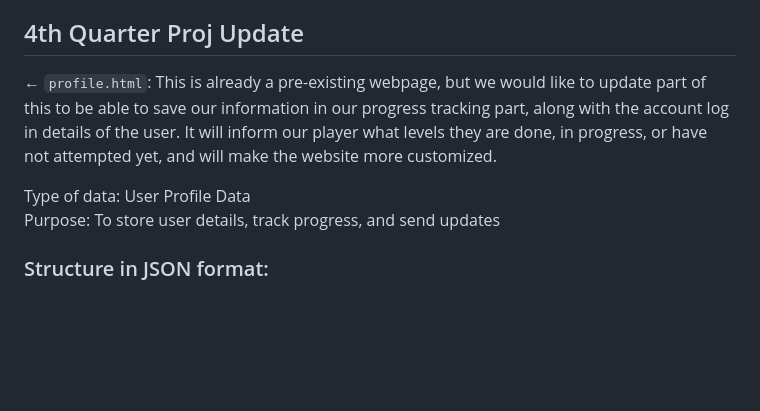
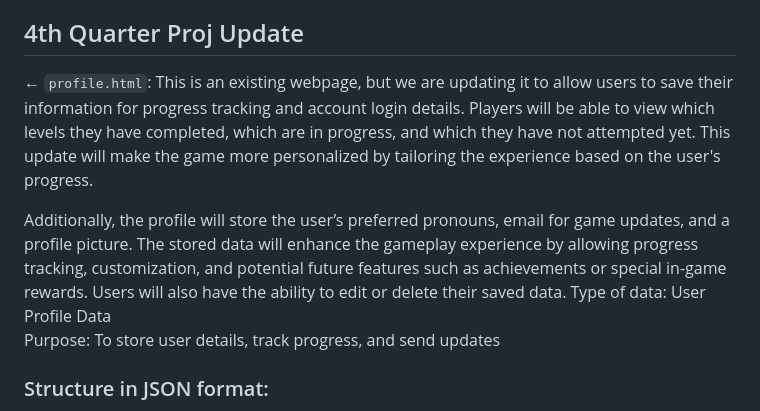
Before and after one commit to MikaNono21/wdprojrubidiumnonosantos, a Markdown page: README.md, the part around the change. Drawn GitHub-style; blank space fills up the shorter version.

```diff
--- a/README.md
+++ b/README.md
@@ -7,8 +7,9 @@ Welcome, Detective. You’ve proven yourself capable of cracking a case. But thi
 Are you ready to put your sleuthing skills to the test and embark on a mysterious and thrilling journey? 🔎🌲
 
 ## 4th Quarter Proj Update
-← `profile.html`: This is already a pre-existing webpage, but we would like to update part of this to be able to save our information in our progress tracking part, along with the account log in details of the user. It will inform our player what levels they are done, in progress, or have not attempted yet, and will make the website more customized.
+← `profile.html`: This is an existing webpage, but we are updating it to allow users to save their information for progress tracking and account login details. Players will be able to view which levels they have completed, which are in progress, and which they have not attempted yet. This update will make the game more personalized by tailoring the experience based on the user's progress.
 
+Additionally, the profile will store the user’s preferred pronouns, email for game updates, and a profile picture. The stored data will enhance the gameplay experience by allowing progress tracking, customization, and potential future features such as achievements or special in-game rewards. Users will also have the ability to edit or delete their saved data.
 Type of data: User Profile Data
 Purpose: To store user details, track progress, and send updates
 
```
